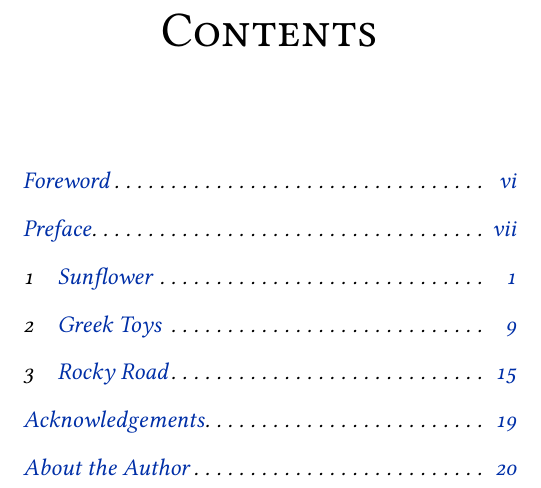
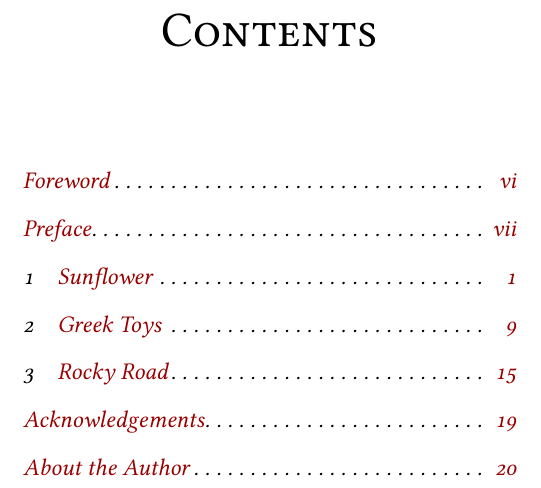
Before and after one commit to rashidtalha/latex-templates, a LaTeX document (classes-active/hilbert/main.tex, which reads classes-active/hilbert/hilbert.cls): part of page 5 of 28, cut so that both start at the same text. Compiled offline with pdfLaTeX.

Commit message:
Update standard colours. Update header-footer conventions

```diff
--- a/classes-active/hilbert/hilbert.cls
+++ b/classes-active/hilbert/hilbert.cls
@@ -77,17 +77,17 @@
 %------------------------------------------------------------
 % COLOURS
 %------------------------------------------------------------
-\RequirePackage{xcolor}
-\definecolor{lightgray}{RGB}{211,211,211}
-\definecolor{darkgray}{RGB}{64,64,79}
-\definecolor{gold}{RGB}{255,204,0}
-\definecolor{orange}{RGB}{255,103,0}
-\definecolor{red}{RGB}{255,0,0}
-\definecolor{pink}{RGB}{255,182,193}
-\definecolor{crimson}{RGB}{211,0,63}
-\definecolor{trueblue}{RGB}{0,47,167}
+\usepackage{xcolor}
+\definecolor{alertred}{RGB}{204, 37, 41}
+\definecolor{linkblue}{RGB}{0, 86, 179}
+\definecolor{citegreen}{RGB}{34, 139, 34}
 \definecolor{teal}{RGB}{0,128,128}
-\definecolor{truegreen}{RGB}{0,102,0}
+\definecolor{crimson}{RGB}{153, 0, 0}
+\definecolor{softazure}{RGB}{52, 152, 219}
+\definecolor{burntorange}{RGB}{230, 126, 34}
+\definecolor{amethyst}{RGB}{155, 89, 182}
+\definecolor{slategray}{RGB}{127, 140, 141}
+\definecolor{boxgray}{RGB}{233, 233, 233}
 
 %-------------------------------------------------------------
 % DOCUMENT INFORMATION COMMANDS
@@ -110,19 +110,19 @@
 \renewcommand{\chaptermark}[1]{\markboth{#1}{}}
 \renewcommand{\sectionmark}[1]{\markright{\thesection\ #1}}
 
-\fancypagestyle{fancy-front}{
+\fancypagestyle{hf-front}{
   \fancyhf{}
   \fancyfoot[C]{-- \thepage\ --}
   \renewcommand{\headrulewidth}{0pt}
 }
-\fancypagestyle{fancy-main}{
+\fancypagestyle{hf-main}{
   \fancyhf{}
   \fancyhead[CO]{{\small\scshape\leftmark}}
   \fancyhead[CE]{{\small\scshape\ushorttitle}}
   \fancyfoot[C]{-- \thepage\ --}
   \renewcommand{\headrulewidth}{0pt}
 }
-\fancypagestyle{fancy-back}{
+\fancypagestyle{hf-back}{
   \fancyhf{}
   \fancyhead[CO]{{\small\scshape\leftmark}}
   \fancyhead[CE]{{\small\scshape\ushorttitle}}
@@ -207,7 +207,7 @@
 \renewcommand{\mainmatter}{
   \oldmainmatter % Call the old command
   \@openrighttrue
-  \pagestyle{fancy-main}
+  \pagestyle{hf-main}
 }
 
 % Back matter
@@ -215,7 +215,7 @@
 \renewcommand{\backmatter}{
   \oldbackmatter % Call the old command
   \@openrightfalse
-  \pagestyle{fancy-back}
+  \pagestyle{hf-back}
 }
 
 \pagestyle{empty}
@@ -272,5 +272,5 @@
 \hypersetup{
   colorlinks=true,
   linktoc=all,
-  allcolors=trueblue,
+  allcolors=crimson,
 }
```
Also changed, not shown: classes-active/hilbert/main.tex (+1 -1 lines), classes-active/hilbert/main.pdf.
